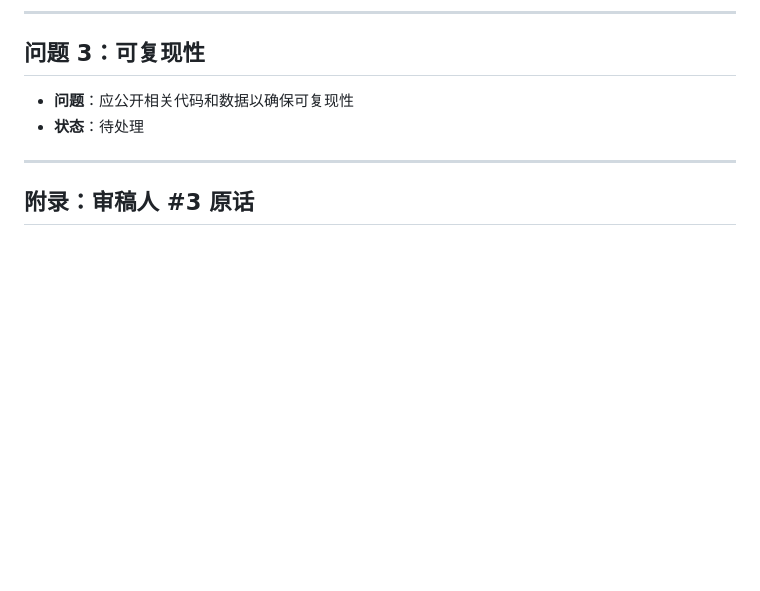
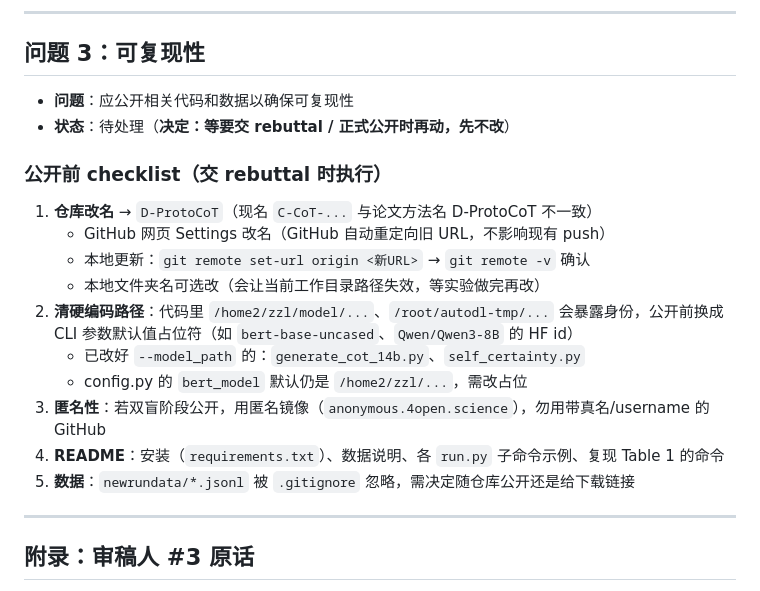
Before and after one commit to zhang2gongzi/C-CoT-Contrastive-Chain-of-Thought-Enhancing-LLM-Reasoning-via-Contrastive-Representation-Alignment, a Markdown page: reviewer/reviewer3_progress.md, the part around the change. Rendered like a GitHub page; blank space fills up the shorter version.

Commit message:
Revise reproducibility status and add pre-publication checklist
Updated the status of reproducibility issue and added a checklist for pre-publication tasks.

```diff
--- a/reviewer/reviewer3_progress.md
+++ b/reviewer/reviewer3_progress.md
@@ -107,7 +107,19 @@ python newrun/self_certainty.py --model_path /root/autodl-tmp/Qwen3-8B \
 
 ## 问题 3：可复现性
 - **问题**：应公开相关代码和数据以确保可复现性
-- **状态**：待处理
+- **状态**：待处理（**决定：等要交 rebuttal / 正式公开时再动，先不改**）
+
+### 公开前 checklist（交 rebuttal 时执行）
+1. **仓库改名** → `D-ProtoCoT`（现名 `C-CoT-...` 与论文方法名 D-ProtoCoT 不一致）
+   - GitHub 网页 Settings 改名（GitHub 自动重定向旧 URL，不影响现有 push）
+   - 本地更新：`git remote set-url origin <新URL>` → `git remote -v` 确认
+   - 本地文件夹名可选改（会让当前工作目录路径失效，等实验做完再改）
+2. **清硬编码路径**：代码里 `/home2/zzl/model/...`、`/root/autodl-tmp/...` 会暴露身份，公开前换成 CLI 参数默认值占位符（如 `bert-base-uncased`、`Qwen/Qwen3-8B` 的 HF id）
+   - 已改好 `--model_path` 的：`generate_cot_14b.py`、`self_certainty.py`
+   - config.py 的 `bert_model` 默认仍是 `/home2/zzl/...`，需改占位
+3. **匿名性**：若双盲阶段公开，用匿名镜像（`anonymous.4open.science`），勿用带真名/username 的 GitHub
+4. **README**：安装（`requirements.txt`）、数据说明、各 `run.py` 子命令示例、复现 Table 1 的命令
+5. **数据**：`newrundata/*.jsonl` 被 `.gitignore` 忽略，需决定随仓库公开还是给下载链接
 
 ---
 
```
